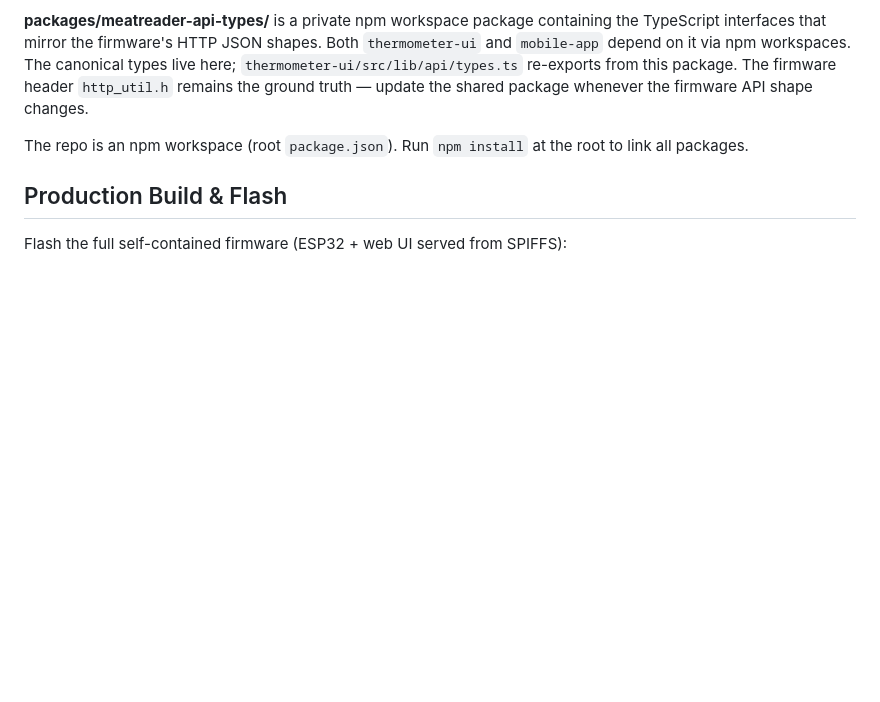
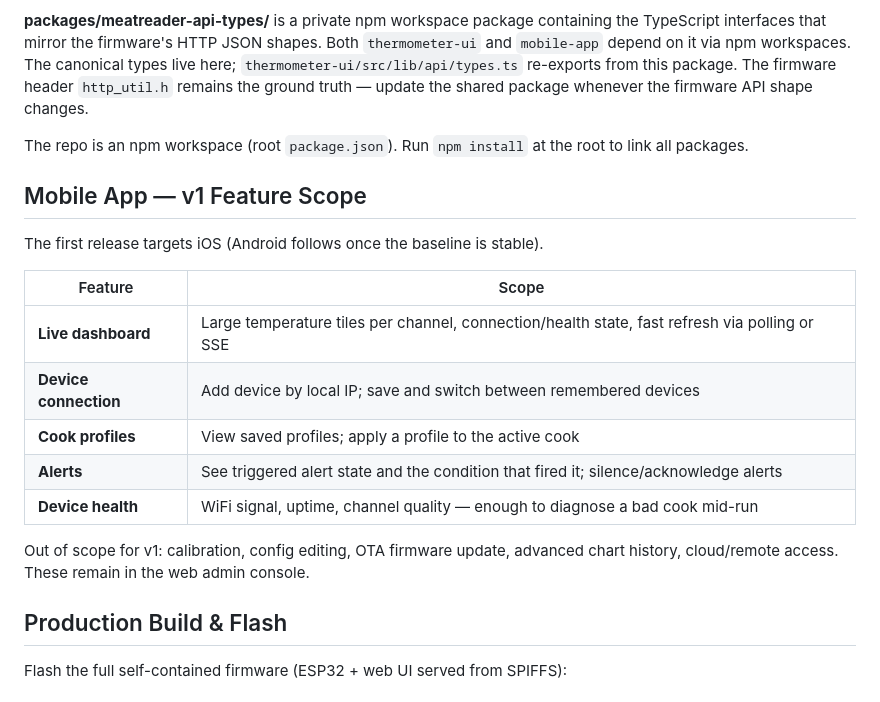
Before and after one commit to rancidone/meatreader-esp, a Markdown page: README.md, the part around the change. GitHub-like rendering; blank space fills up the shorter version.

```diff
--- a/README.md
+++ b/README.md
@@ -34,6 +34,20 @@ packages/
 
 The repo is an npm workspace (root `package.json`). Run `npm install` at the root to link all packages.
 
+## Mobile App — v1 Feature Scope
+
+The first release targets iOS (Android follows once the baseline is stable).
+
+| Feature | Scope |
+|---------|-------|
+| **Live dashboard** | Large temperature tiles per channel, connection/health state, fast refresh via polling or SSE |
+| **Device connection** | Add device by local IP; save and switch between remembered devices |
+| **Cook profiles** | View saved profiles; apply a profile to the active cook |
+| **Alerts** | See triggered alert state and the condition that fired it; silence/acknowledge alerts |
+| **Device health** | WiFi signal, uptime, channel quality — enough to diagnose a bad cook mid-run |
+
+Out of scope for v1: calibration, config editing, OTA firmware update, advanced chart history, cloud/remote access. These remain in the web admin console.
+
 ## Production Build & Flash
 
 Flash the full self-contained firmware (ESP32 + web UI served from SPIFFS):
```
Also changed, not shown: TODO.md (+115 -28 lines).
